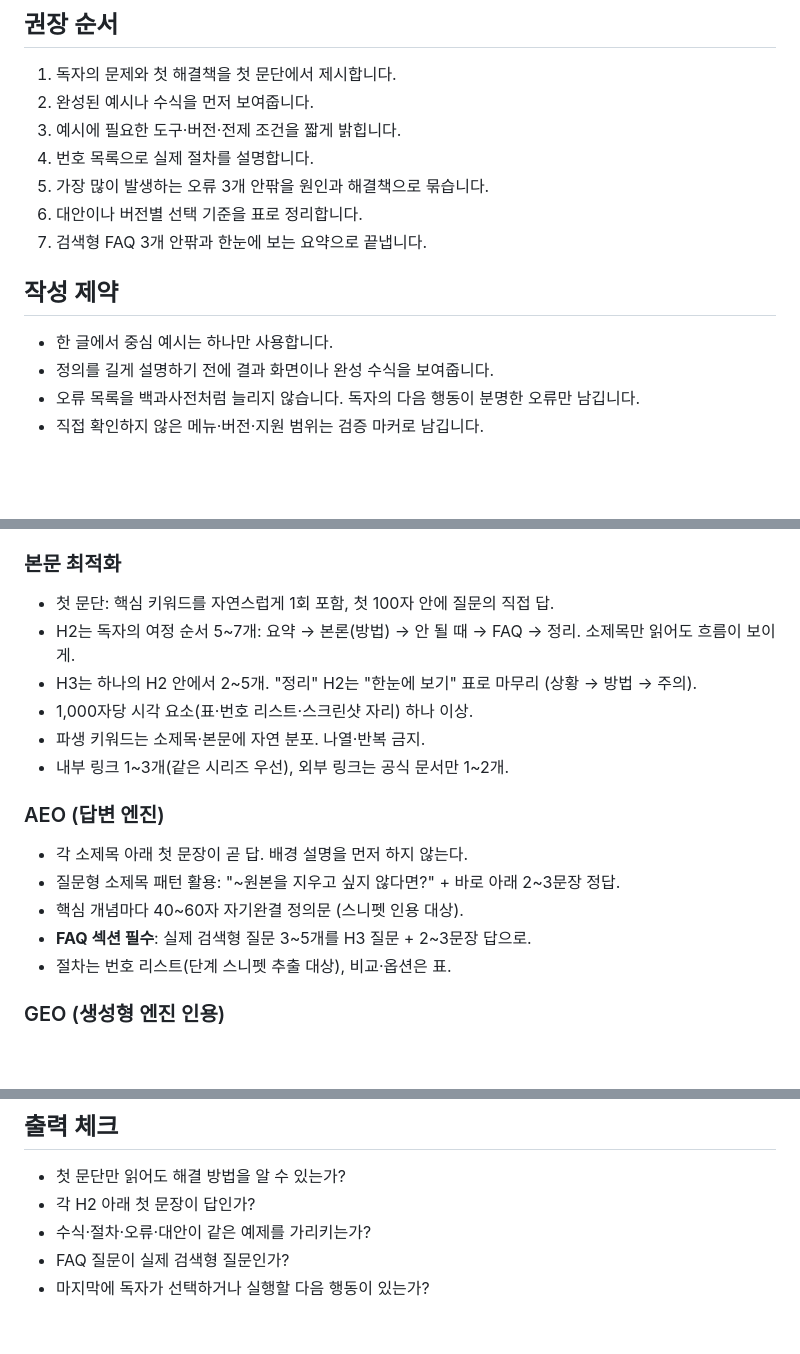
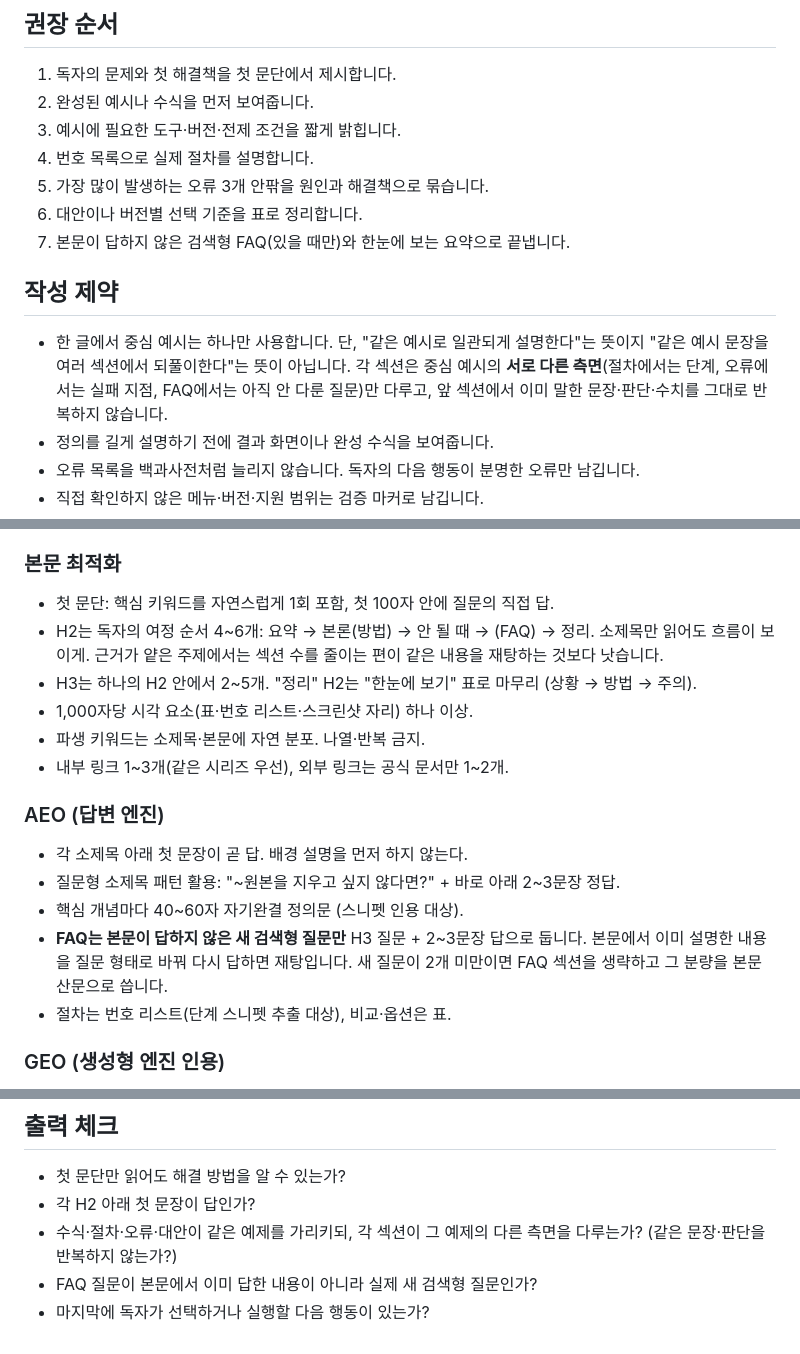
Before and after one commit to choiwjun/finalstudio, a Markdown page: .editorial/blueprints/how-to.md, 3 parts joined by grey strips. GitHub-like rendering; blank space fills up the shorter version.

Commit message:
fix: stop the blueprint from forcing the repetition the judge rejects
Root cause of the recurring 88-89 ceiling: the how-to blueprint mandated
5-7 H2 sections + a required FAQ + a summary table, and its output check
asked 'do the procedure, errors, and alternatives point to the same
example'. The judge then rejected the draft for 'same example repeated
across sections' — the blueprint and the judge were in direct conflict.

Resolve it at the source:
- 'same example' now means different ASPECTS per section, not repeated
  sentences/judgments/figures.
- FAQ is no longer mandatory — it only holds questions the body did not
  already answer; if <2 genuinely new questions exist, omit it.
- Section count relaxed to 4-6; shallow-evidence topics should use fewer
  sections rather than rehashing.
- review prompt: corrections must REPLACE removed repetition with new
  section-specific content to stay above the 1200-char floor, and must
  not add collection-date/source metadata (unsourced-claim trap).

```diff
--- a/.editorial/blueprints/how-to.md
+++ b/.editorial/blueprints/how-to.md
@@ -10,11 +10,11 @@
 4. 번호 목록으로 실제 절차를 설명합니다.
 5. 가장 많이 발생하는 오류 3개 안팎을 원인과 해결책으로 묶습니다.
 6. 대안이나 버전별 선택 기준을 표로 정리합니다.
-7. 검색형 FAQ 3개 안팎과 한눈에 보는 요약으로 끝냅니다.
+7. 본문이 답하지 않은 검색형 FAQ(있을 때만)와 한눈에 보는 요약으로 끝냅니다.
 
 ## 작성 제약
 
-- 한 글에서 중심 예시는 하나만 사용합니다.
+- 한 글에서 중심 예시는 하나만 사용합니다. 단, "같은 예시로 일관되게 설명한다"는 뜻이지 "같은 예시 문장을 여러 섹션에서 되풀이한다"는 뜻이 아닙니다. 각 섹션은 중심 예시의 **서로 다른 측면**(절차에서는 단계, 오류에서는 실패 지점, FAQ에서는 아직 안 다룬 질문)만 다루고, 앞 섹션에서 이미 말한 문장·판단·수치를 그대로 반복하지 않습니다.
 - 정의를 길게 설명하기 전에 결과 화면이나 완성 수식을 보여줍니다.
 - 오류 목록을 백과사전처럼 늘리지 않습니다. 독자의 다음 행동이 분명한 오류만 남깁니다.
 - 직접 확인하지 않은 메뉴·버전·지원 범위는 검증 마커로 남깁니다.
@@ -32,7 +32,7 @@
 ### 본문 최적화
 
 - 첫 문단: 핵심 키워드를 자연스럽게 1회 포함, 첫 100자 안에 질문의 직접 답.
-- H2는 독자의 여정 순서 5~7개: 요약 → 본론(방법) → 안 될 때 → FAQ → 정리. 소제목만 읽어도 흐름이 보이게.
+- H2는 독자의 여정 순서 4~6개: 요약 → 본론(방법) → 안 될 때 → (FAQ) → 정리. 소제목만 읽어도 흐름이 보이게. 근거가 얕은 주제에서는 섹션 수를 줄이는 편이 같은 내용을 재탕하는 것보다 낫습니다.
 - H3는 하나의 H2 안에서 2~5개. "정리" H2는 "한눈에 보기" 표로 마무리 (상황 → 방법 → 주의).
 - 1,000자당 시각 요소(표·번호 리스트·스크린샷 자리) 하나 이상.
 - 파생 키워드는 소제목·본문에 자연 분포. 나열·반복 금지.
@@ -43,7 +43,7 @@
 - 각 소제목 아래 첫 문장이 곧 답. 배경 설명을 먼저 하지 않는다.
 - 질문형 소제목 패턴 활용: "~원본을 지우고 싶지 않다면?" + 바로 아래 2~3문장 정답.
 - 핵심 개념마다 40~60자 자기완결 정의문 (스니펫 인용 대상).
-- **FAQ 섹션 필수**: 실제 검색형 질문 3~5개를 H3 질문 + 2~3문장 답으로.
+- **FAQ는 본문이 답하지 않은 새 검색형 질문만** H3 질문 + 2~3문장 답으로 둡니다. 본문에서 이미 설명한 내용을 질문 형태로 바꿔 다시 답하면 재탕입니다. 새 질문이 2개 미만이면 FAQ 섹션을 생략하고 그 분량을 본문 산문으로 씁니다.
 - 절차는 번호 리스트(단계 스니펫 추출 대상), 비교·옵션은 표.
 
 ### GEO (생성형 엔진 인용)
@@ -61,6 +61,6 @@
 
 - 첫 문단만 읽어도 해결 방법을 알 수 있는가?
 - 각 H2 아래 첫 문장이 답인가?
-- 수식·절차·오류·대안이 같은 예제를 가리키는가?
-- FAQ 질문이 실제 검색형 질문인가?
+- 수식·절차·오류·대안이 같은 예제를 가리키되, 각 섹션이 그 예제의 다른 측면을 다루는가? (같은 문장·판단을 반복하지 않는가?)
+- FAQ 질문이 본문에서 이미 답한 내용이 아니라 실제 새 검색형 질문인가?
 - 마지막에 독자가 선택하거나 실행할 다음 행동이 있는가?
```
Also changed, not shown: .planning/prompts/chatgpt-review-prompt.md (+3 -2 lines).
